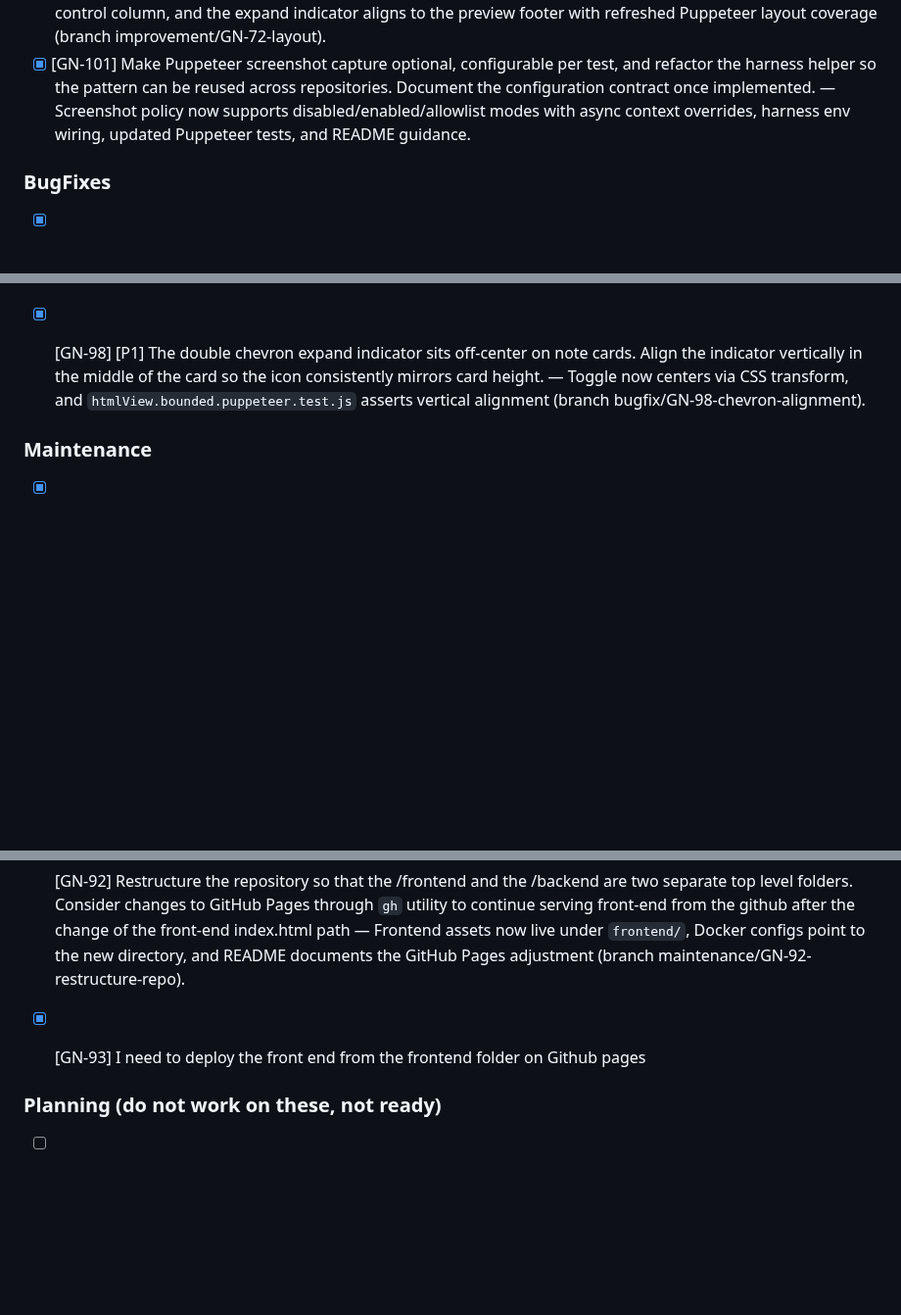
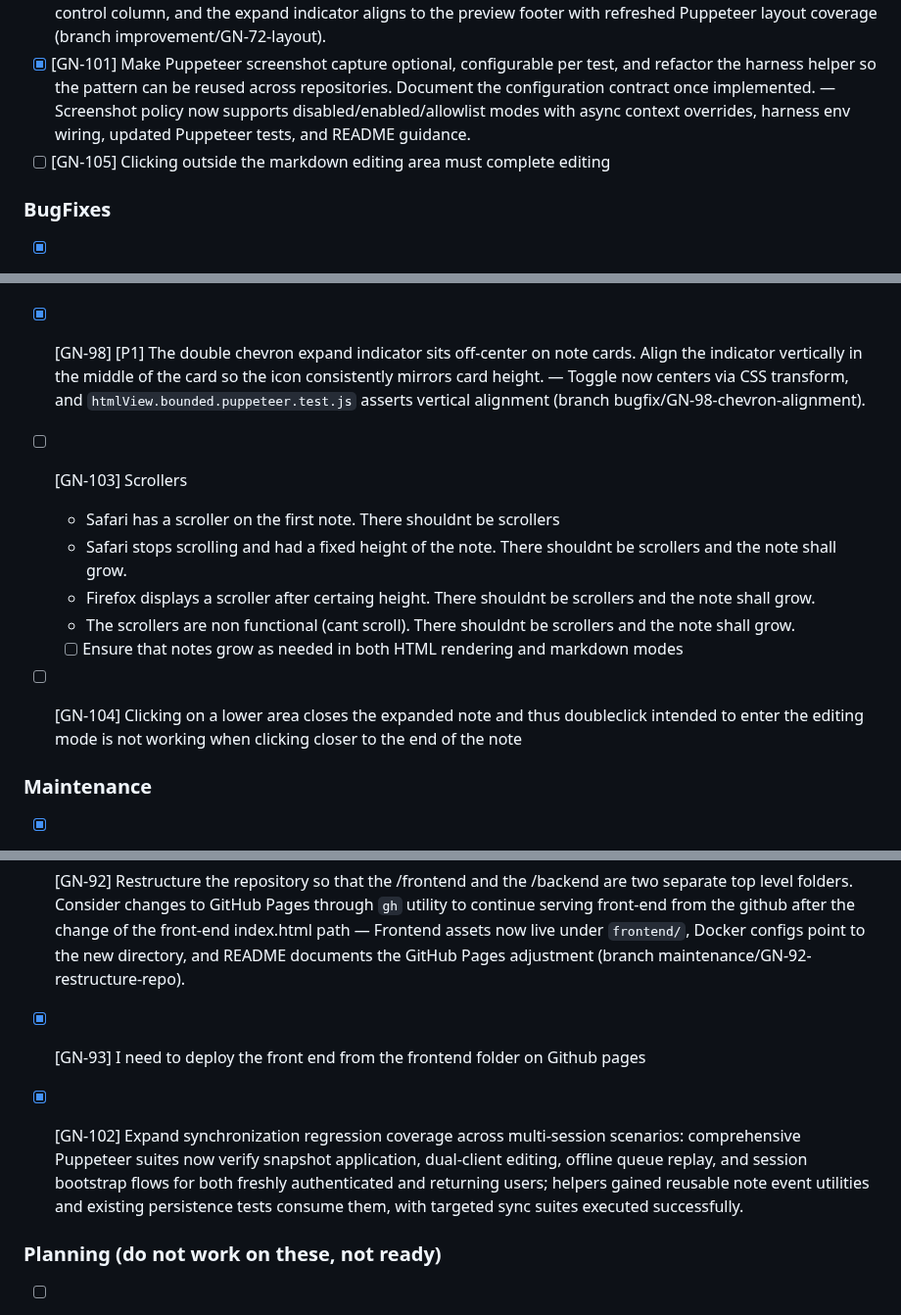
Before and after one commit to MarcoPoloResearchLab/gravity, a Markdown page: ISSUES.md, 3 parts joined by grey strips. Shown at 98% size. GitHub-like rendering; blank space fills up the shorter version.

Commit message:
Future work documented

```diff
--- a/ISSUES.md
+++ b/ISSUES.md
@@ -16,6 +16,7 @@ Entries record newly discovered requests or changes, with their outcomes. No ins
     6. The height of expanded rendered note and the height of markedown note must be identical. Work on the stling that gurantees that the size of markdown and rendered note are the same.
   - [x] [GN-72] Front-end redesign — note cards now use a 2:1 text-to-controls grid, classification badges live in the control column, and the expand indicator aligns to the preview footer with refreshed Puppeteer layout coverage (branch improvement/GN-72-layout).
   - [x] [GN-101] Make Puppeteer screenshot capture optional, configurable per test, and refactor the harness helper so the pattern can be reused across repositories. Document the configuration contract once implemented. — Screenshot policy now supports disabled/enabled/allowlist modes with async context overrides, harness env wiring, updated Puppeteer tests, and README guidance.
+  - [ ] [GN-105] Clicking outside the markdown editing area must complete editing
 
 ### BugFixes
 
@@ -55,6 +55,14 @@ Entries record newly discovered requests or changes, with their outcomes. No ins
 
   -[x] [GN-98] [P1] The double chevron expand indicator sits off-center on note cards. Align the indicator vertically in the middle of the card so the icon consistently mirrors card height. — Toggle now centers via CSS transform, and `htmlView.bounded.puppeteer.test.js` asserts vertical alignment (branch bugfix/GN-98-chevron-alignment).
 
+- [ ] [GN-103] Scrollers
+	- Safari has a scroller on the first note. There shouldnt be scrollers
+	- Safari stops scrolling and had a fixed height of the note. There shouldnt be scrollers and the note shall grow.
+	- Firefox displays a scroller after certaing height. There shouldnt be scrollers and the note shall grow.
+	- The scrollers are non functional (cant scroll). There shouldnt be scrollers and the note shall grow.
+	- [ ] Ensure that notes grow as needed in both HTML rendering and markdown modes
+- [ ] [GN-104] Clicking on a lower area closes the expanded note and thus doubleclick intended to enter the editing mode is not working when clicking closer to the end of the note
+
 ### Maintenance
 
   - [x] [GN-90] Code refactoring: we have screenshots, we have HTML view and we have markdown view. Use this rough taxonomy and revise the code to ensure there is no word previewe mentioned anywhere in the code. While working on it ensure that the code flow doesnt assume previewes, storing previews in the DOM, cahcing previewes or doing any operation wich pre-calculate views. Simplify the code where possible. Remember to rely on [marked.js](marked.js.md) and [MD](MDE.v2.19.0.md) — HTML view terminology replaces preview helpers across the UI, clipboard generation now re-renders sanitized HTML on demand, and styles/tests track the new names (branch maintenance/GN-90-rename-preview).
@@ -64,6 +72,8 @@ Entries record newly discovered requests or changes, with their outcomes. No ins
   - [x] [GN-92] Restructure the repository so that the /frontend and the /backend are two separate top level folders. Consider changes to GitHub Pages through `gh` utility to continue serving front-end from the github after the change of the front-end index.html path — Frontend assets now live under `frontend/`, Docker configs point to the new directory, and README documents the GitHub Pages adjustment (branch maintenance/GN-92-restructure-repo).
 
   - [x] [GN-93] I need to deploy the front end from the frontend folder on Github pages
+
+  - [x] [GN-102] Expand synchronization regression coverage across multi-session scenarios: comprehensive Puppeteer suites now verify snapshot application, dual-client editing, offline queue replay, and session bootstrap flows for both freshly authenticated and returning users; helpers gained reusable note event utilities and existing persistence tests consume them, with targeted sync suites executed successfully.
 
 ### Planning (do not work on these, not ready)
 
```
Also changed, not shown: other parts of ISSUES.md (+0 -3 lines).
